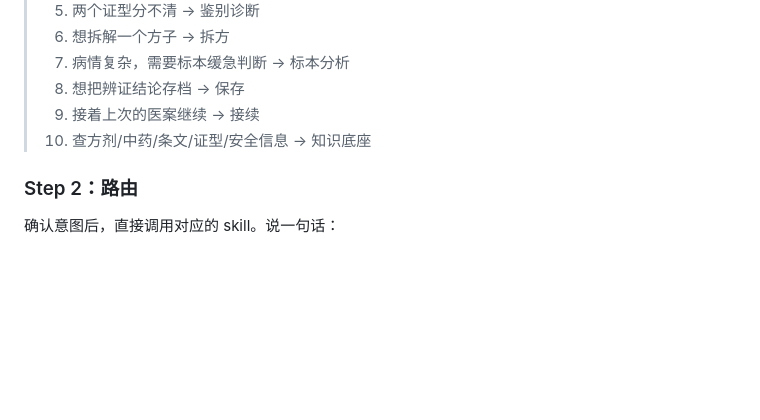
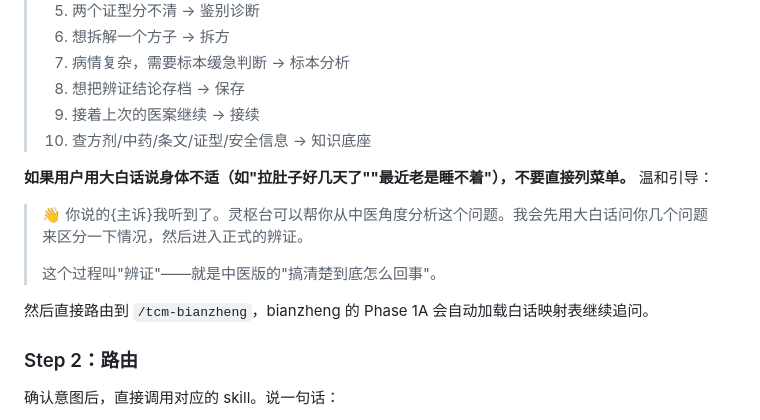
Before and after one commit to yiming777/lingshu-tai, a Markdown page: skills/tcm/SKILL.md, the part around the change. Rendered like a GitHub page; blank space fills up the shorter version.

```diff
--- a/skills/tcm/SKILL.md
+++ b/skills/tcm/SKILL.md
@@ -52,6 +52,14 @@ description: |
 > 9. 接着上次的医案继续 → 接续
 > 10. 查方剂/中药/条文/证型/安全信息 → 知识底座
 
+**如果用户用大白话说身体不适（如"拉肚子好几天了""最近老是睡不着"），不要直接列菜单。** 温和引导：
+
+> 👋 你说的{主诉}我听到了。灵枢台可以帮你从中医角度分析这个问题。我会先用大白话问你几个问题来区分一下情况，然后进入正式的辨证。
+>
+> 这个过程叫"辨证"——就是中医版的"搞清楚到底怎么回事"。
+
+然后直接路由到 `/tcm-bianzheng`，bianzheng 的 Phase 1A 会自动加载白话映射表继续追问。
+
 ### Step 2：路由
 
 确认意图后，直接调用对应的 skill。说一句话：
```
Also changed, not shown: skills/tcm-bianzheng/SKILL.md (+12 -2 lines), 1 other file.
